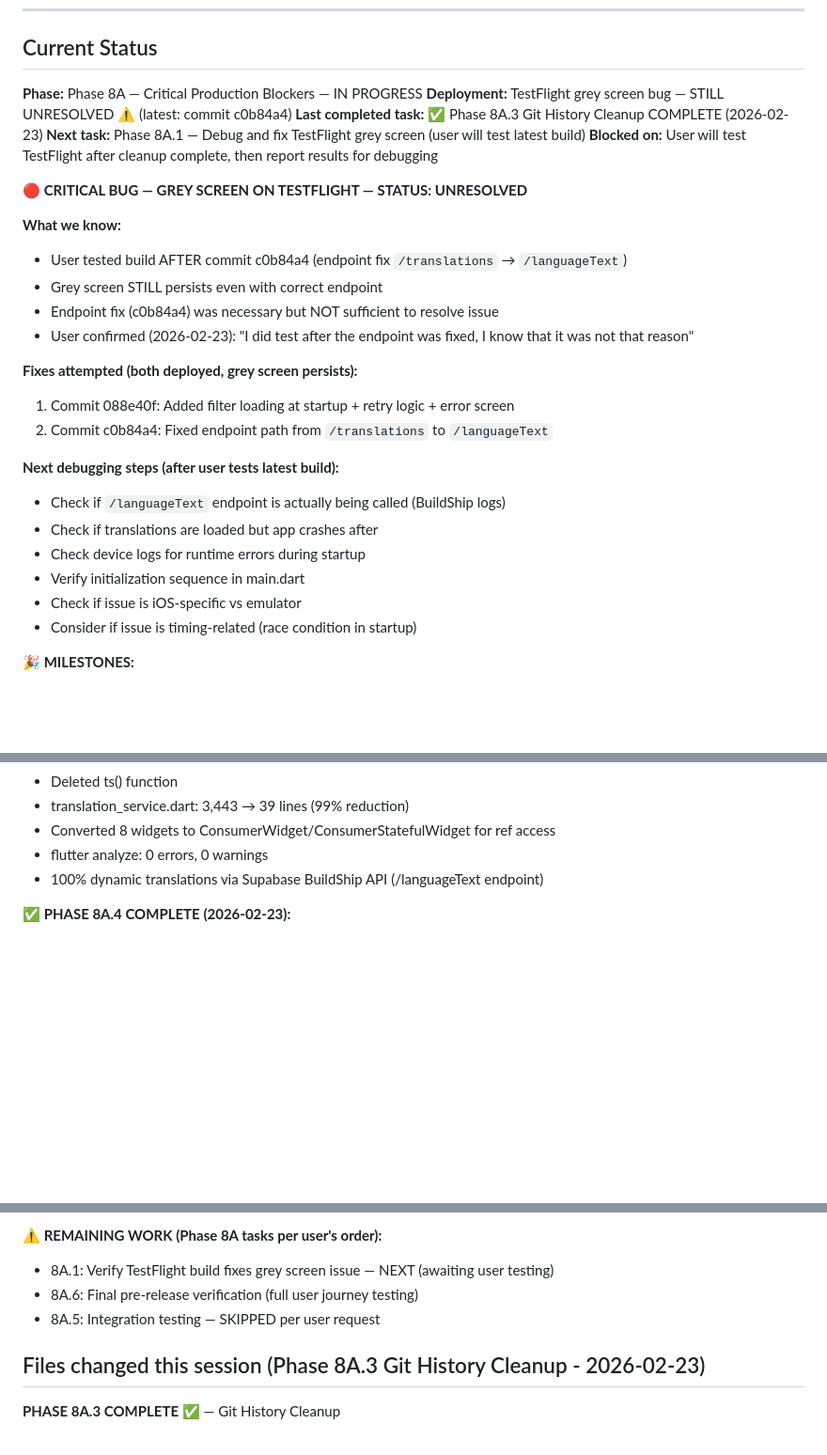
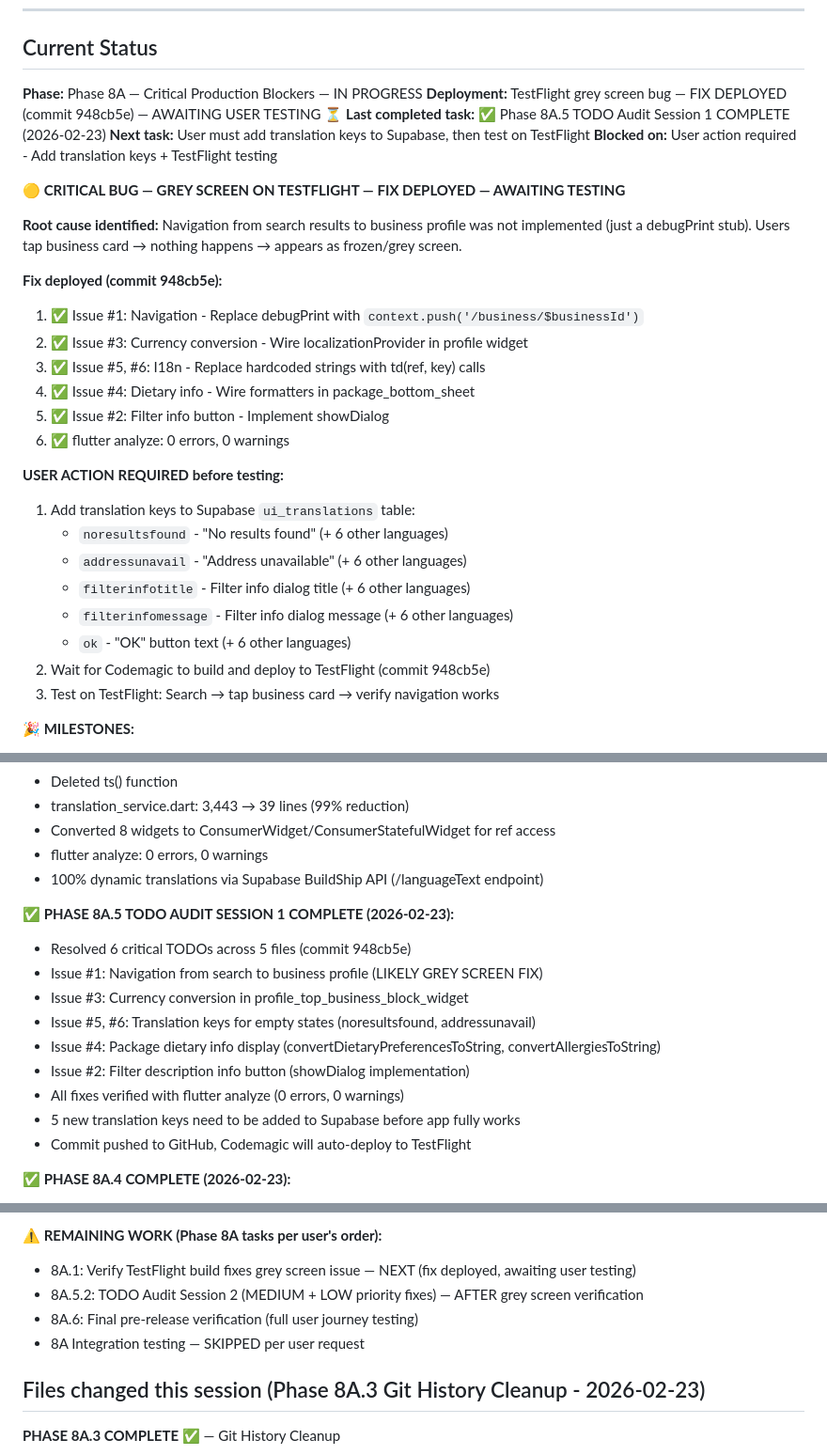
Before and after one commit to Andreasams/JourneyMate_manual, a Markdown page: _reference/SESSION_STATUS.md, 3 parts joined by grey strips. Shown at 94% size. GitHub-like rendering; blank space fills up the shorter version.

Commit message:
docs: Phase 8A.5 Session 1 complete - TODO audit session 1

```diff
--- a/_reference/SESSION_STATUS.md
+++ b/_reference/SESSION_STATUS.md
@@ -7,30 +7,32 @@
 ## Current Status
 
 **Phase:** Phase 8A — Critical Production Blockers — IN PROGRESS
-**Deployment:** TestFlight grey screen bug — STILL UNRESOLVED ⚠️ (latest: commit c0b84a4)
-**Last completed task:** ✅ Phase 8A.3 Git History Cleanup COMPLETE (2026-02-23)
-**Next task:** Phase 8A.1 — Debug and fix TestFlight grey screen (user will test latest build)
-**Blocked on:** User will test TestFlight after cleanup complete, then report results for debugging
-
-**🔴 CRITICAL BUG — GREY SCREEN ON TESTFLIGHT — STATUS: UNRESOLVED**
-
-**What we know:**
-- User tested build AFTER commit c0b84a4 (endpoint fix `/translations` → `/languageText`)
-- Grey screen STILL persists even with correct endpoint
-- Endpoint fix (c0b84a4) was necessary but NOT sufficient to resolve issue
-- User confirmed (2026-02-23): "I did test after the endpoint was fixed, I know that it was not that reason"
-
-**Fixes attempted (both deployed, grey screen persists):**
-1. Commit 088e40f: Added filter loading at startup + retry logic + error screen
-2. Commit c0b84a4: Fixed endpoint path from `/translations` to `/languageText`
-
-**Next debugging steps (after user tests latest build):**
-- Check if `/languageText` endpoint is actually being called (BuildShip logs)
-- Check if translations are loaded but app crashes after
-- Check device logs for runtime errors during startup
-- Verify initialization sequence in main.dart
-- Check if issue is iOS-specific vs emulator
-- Consider if issue is timing-related (race condition in startup)
+**Deployment:** TestFlight grey screen bug — FIX DEPLOYED (commit 948cb5e) — AWAITING USER TESTING ⏳
+**Last completed task:** ✅ Phase 8A.5 TODO Audit Session 1 COMPLETE (2026-02-23)
+**Next task:** User must add translation keys to Supabase, then test on TestFlight
+**Blocked on:** User action required - Add translation keys + TestFlight testing
+
+**🟡 CRITICAL BUG — GREY SCREEN ON TESTFLIGHT — FIX DEPLOYED — AWAITING TESTING**
+
+**Root cause identified:** Navigation from search results to business profile was not implemented (just a debugPrint stub). Users tap business card → nothing happens → appears as frozen/grey screen.
+
+**Fix deployed (commit 948cb5e):**
+1. ✅ Issue #1: Navigation - Replace debugPrint with `context.push('/business/$businessId')`
+2. ✅ Issue #3: Currency conversion - Wire localizationProvider in profile widget
+3. ✅ Issue #5, #6: I18n - Replace hardcoded strings with td(ref, key) calls
+4. ✅ Issue #4: Dietary info - Wire formatters in package_bottom_sheet
+5. ✅ Issue #2: Filter info button - Implement showDialog
+6. ✅ flutter analyze: 0 errors, 0 warnings
+
+**USER ACTION REQUIRED before testing:**
+1. Add translation keys to Supabase `ui_translations` table:
+   - `noresultsfound` - "No results found" (+ 6 other languages)
+   - `addressunavail` - "Address unavailable" (+ 6 other languages)
+   - `filterinfotitle` - Filter info dialog title (+ 6 other languages)
+   - `filterinfomessage` - Filter info dialog message (+ 6 other languages)
+   - `ok` - "OK" button text (+ 6 other languages)
+2. Wait for Codemagic to build and deploy to TestFlight (commit 948cb5e)
+3. Test on TestFlight: Search → tap business card → verify navigation works
 
 **🎉 MILESTONES:**
 - ✅ All 12 pages implemented! Phase 7 is 100% complete.
@@ -54,6 +56,17 @@
 - Converted 8 widgets to ConsumerWidget/ConsumerStatefulWidget for ref access
 - flutter analyze: 0 errors, 0 warnings
 - 100% dynamic translations via Supabase BuildShip API (/languageText endpoint)
+
+**✅ PHASE 8A.5 TODO AUDIT SESSION 1 COMPLETE (2026-02-23):**
+- Resolved 6 critical TODOs across 5 files (commit 948cb5e)
+- Issue #1: Navigation from search to business profile (LIKELY GREY SCREEN FIX)
+- Issue #3: Currency conversion in profile_top_business_block_widget
+- Issue #5, #6: Translation keys for empty states (noresultsfound, addressunavail)
+- Issue #4: Package dietary info display (convertDietaryPreferencesToString, convertAllergiesToString)
+- Issue #2: Filter description info button (showDialog implementation)
+- All fixes verified with flutter analyze (0 errors, 0 warnings)
+- 5 new translation keys need to be added to Supabase before app fully works
+- Commit pushed to GitHub, Codemagic will auto-deploy to TestFlight
 
 **✅ PHASE 8A.4 COMPLETE (2026-02-23):**
 - Created determineStatusAndColor function (business_status.dart, 310 lines)
@@ -82,9 +95,10 @@
 - Method used: git-filter-repo --path --invert-paths (more reliable than git filter-branch)
 
 **⚠️ REMAINING WORK (Phase 8A tasks per user's order):**
-- 8A.1: Verify TestFlight build fixes grey screen issue — NEXT (awaiting user testing)
+- 8A.1: Verify TestFlight build fixes grey screen issue — NEXT (fix deployed, awaiting user testing)
+- 8A.5.2: TODO Audit Session 2 (MEDIUM + LOW priority fixes) — AFTER grey screen verification
 - 8A.6: Final pre-release verification (full user journey testing)
-- 8A.5: Integration testing — SKIPPED per user request
+- 8A Integration testing — SKIPPED per user request
 
 ## Files changed this session (Phase 8A.3 Git History Cleanup - 2026-02-23)
 
```
